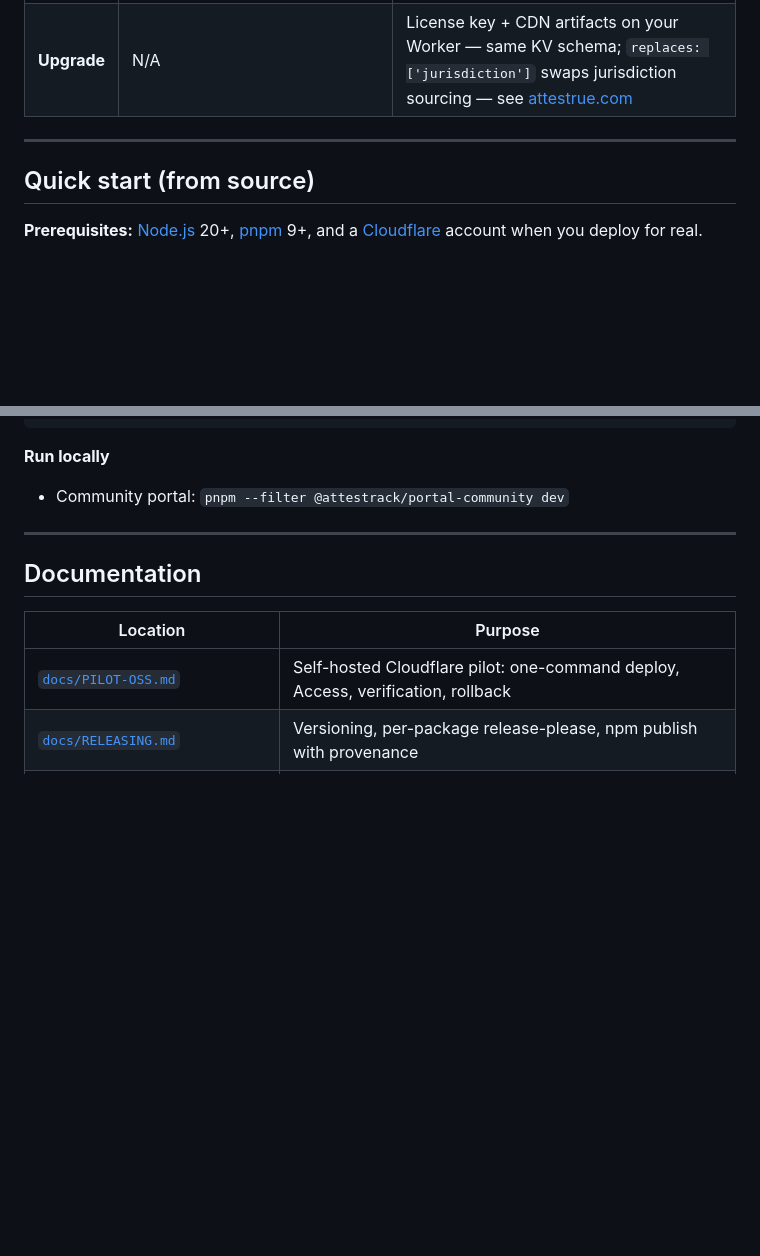
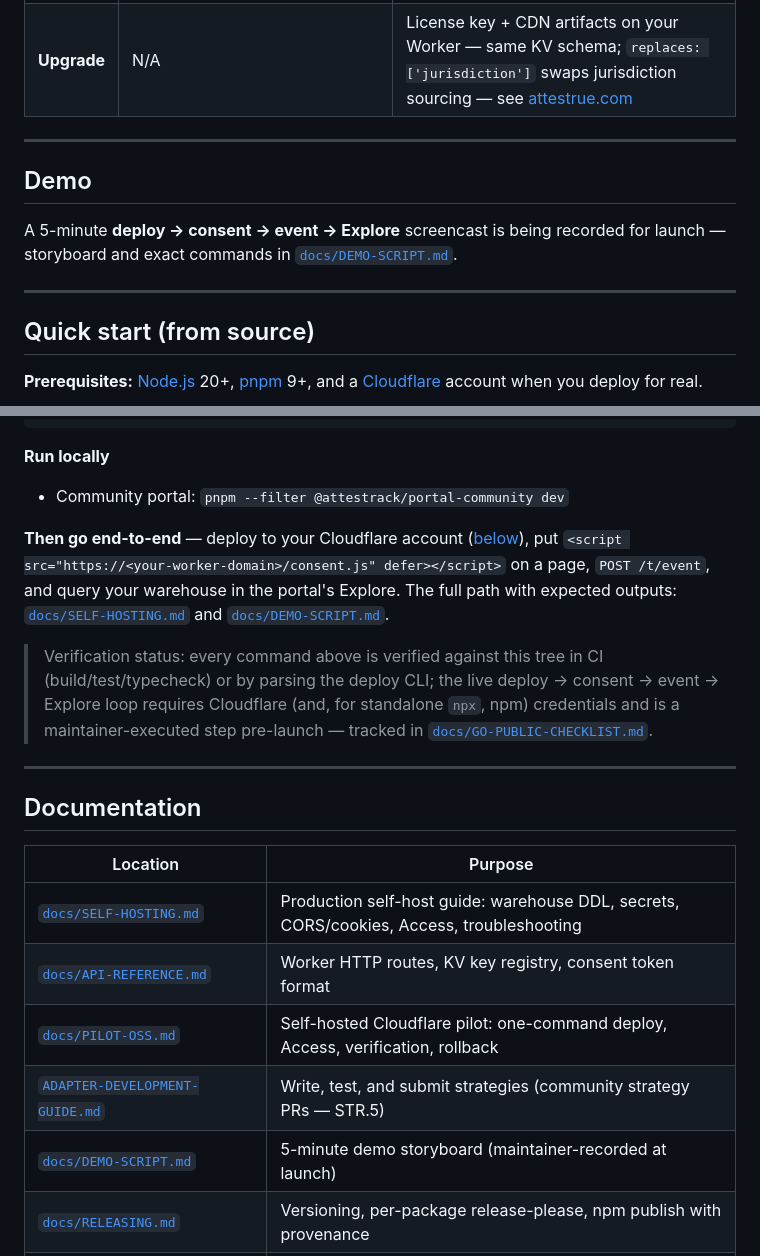
Before and after one commit to matt-cochran-products/attestrack, a Markdown page: README.md, 2 parts joined by grey strips. Rendered like a GitHub page; blank space fills up the shorter version.

```diff
--- a/README.md
+++ b/README.md
@@ -31,6 +31,17 @@ The community **operator portal** ([`packages/portal-community`](packages/portal
 
 ---
 
+## Demo
+
+<!-- DEMO-PLACEHOLDER: after recording per docs/DEMO-SCRIPT.md, embed the gif here:
+     ![Attestrack demo — deploy, consent, event, Explore](docs/assets/demo.gif)
+     followed by a link to the full screencast. -->
+
+A 5-minute **deploy → consent → event → Explore** screencast is being recorded for launch
+— storyboard and exact commands in [`docs/DEMO-SCRIPT.md`](docs/DEMO-SCRIPT.md).
+
+---
+
 ## Quick start (from source)
 
 **Prerequisites:** [Node.js](https://nodejs.org/) 20+, [pnpm](https://pnpm.io/) 9+, and a [Cloudflare](https://www.cloudflare.com/) account when you deploy for real.
@@ -49,13 +60,29 @@ pnpm boundary-check
 
 - Community portal: `pnpm --filter @attestrack/portal-community dev`
 
+**Then go end-to-end** — deploy to your Cloudflare account ([below](#deploy-to-cloudflare)),
+put `<script src="https://<your-worker-domain>/consent.js" defer></script>` on a page,
+`POST /t/event`, and query your warehouse in the portal's Explore. The full path with
+expected outputs: [`docs/SELF-HOSTING.md`](docs/SELF-HOSTING.md) and
+[`docs/DEMO-SCRIPT.md`](docs/DEMO-SCRIPT.md).
+
+> Verification status: every command above is verified against this tree in CI
+> (build/test/typecheck) or by parsing the deploy CLI; the live deploy → consent → event →
+> Explore loop requires Cloudflare (and, for standalone `npx`, npm) credentials and is a
+> maintainer-executed step pre-launch — tracked in
+> [`docs/GO-PUBLIC-CHECKLIST.md`](docs/GO-PUBLIC-CHECKLIST.md).
+
 ---
 
 ## Documentation
 
 | Location | Purpose |
 |----------|---------|
+| [`docs/SELF-HOSTING.md`](docs/SELF-HOSTING.md) | Production self-host guide: warehouse DDL, secrets, CORS/cookies, Access, troubleshooting |
+| [`docs/API-REFERENCE.md`](docs/API-REFERENCE.md) | Worker HTTP routes, KV key registry, consent token format |
 | [`docs/PILOT-OSS.md`](docs/PILOT-OSS.md) | Self-hosted Cloudflare pilot: one-command deploy, Access, verification, rollback |
+| [`ADAPTER-DEVELOPMENT-GUIDE.md`](ADAPTER-DEVELOPMENT-GUIDE.md) | Write, test, and submit strategies (community strategy PRs — STR.5) |
+| [`docs/DEMO-SCRIPT.md`](docs/DEMO-SCRIPT.md) | 5-minute demo storyboard (maintainer-recorded at launch) |
 | [`docs/RELEASING.md`](docs/RELEASING.md) | Versioning, per-package release-please, npm publish with provenance |
 | [`docs/BEHAVORIAL-SPEC.md`](docs/BEHAVORIAL-SPEC.md) | Behavioural spec (CLI, portal, worker observability, analytics + Explore) |
 | [`docs/OSS-SCOPE-MATRIX.md`](docs/OSS-SCOPE-MATRIX.md) | OSS vs licensed traceability (Tier 1) + ADR-010 precedence |
```
Also changed, not shown: docs/DEMO-SCRIPT.md (added, +127 -0 lines).
